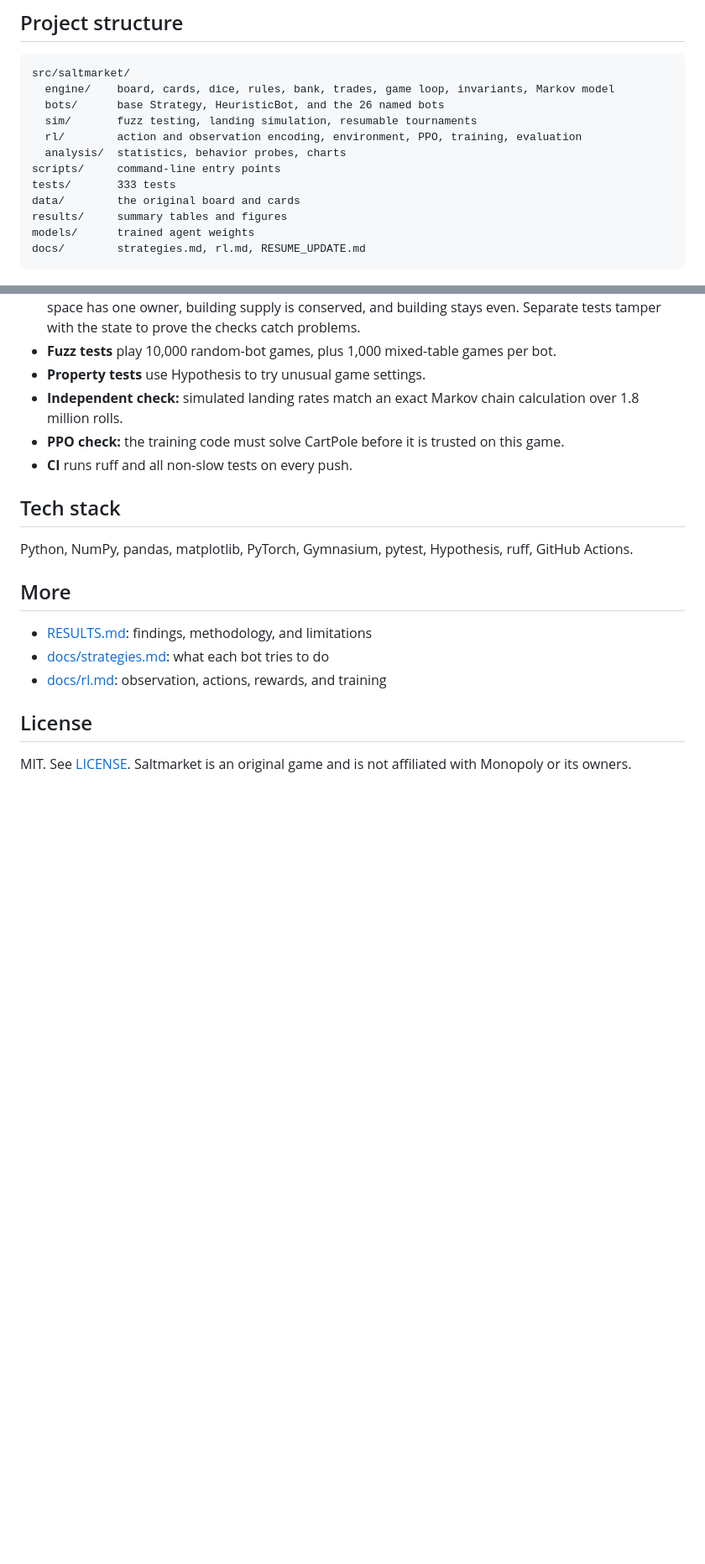
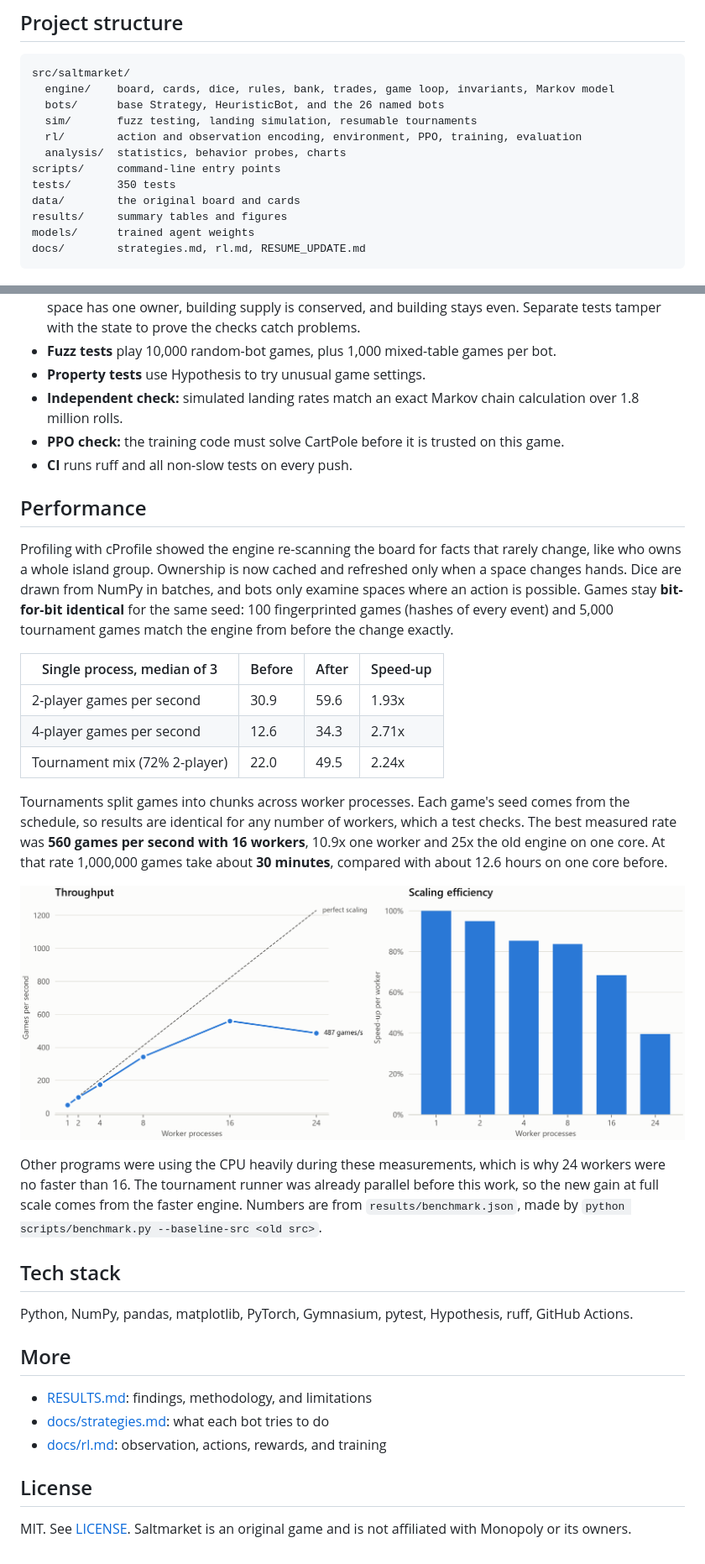
Before and after one commit to DhemanthN/saltmarket_Monopoly_bot, a Markdown page: README.md, 2 parts joined by grey strips. Shown at 84% size. Rendered like a GitHub page; pictures changed too: results/figures/benchmark_scaling.png (added); blank space fills up the shorter version.

Commit message:
docs: add measured performance results, README section, and handoff notes
Co-Authored-By: Claude Opus 5.5 <noreply@anthropic.com>

```diff
--- a/README.md
+++ b/README.md
@@ -76,7 +77,7 @@ src/saltmarket/
   rl/        action and observation encoding, environment, PPO, training, evaluation
   analysis/  statistics, behavior probes, charts
 scripts/     command-line entry points
-tests/       333 tests
+tests/       350 tests
 data/        the original board and cards
 results/     summary tables and figures
 models/      trained agent weights
@@ -97,6 +98,34 @@ docs/        strategies.md, rl.md, RESUME_UPDATE.md
 - **PPO check:** the training code must solve CartPole before it is trusted on this game.
 - **CI** runs ruff and all non-slow tests on every push.
 
+## Performance
+
+Profiling with cProfile showed the engine re-scanning the board for facts that rarely
+change, like who owns a whole island group. Ownership is now cached and refreshed only
+when a space changes hands. Dice are drawn from NumPy in batches, and bots only examine
+spaces where an action is possible. Games stay **bit-for-bit identical** for the same
+seed: 100 fingerprinted games (hashes of every event) and 5,000 tournament games match
+the engine from before the change exactly.
+
+| Single process, median of 3 | Before | After | Speed-up |
+| --- | --- | --- | --- |
+| 2-player games per second | 30.9 | 59.6 | 1.93x |
+| 4-player games per second | 12.6 | 34.3 | 2.71x |
+| Tournament mix (72% 2-player) | 22.0 | 49.5 | 2.24x |
+
+Tournaments split games into chunks across worker processes. Each game's seed comes from
+the schedule, so results are identical for any number of workers, which a test checks.
+The best measured rate was **560 games per second with 16 workers**, 10.9x one worker
+and 25x the old engine on one core. At that rate 1,000,000 games take about **30
+minutes**, compared with about 12.6 hours on one core before.
+
+![Throughput and scaling efficiency by worker count](results/figures/benchmark_scaling.png)
+
+Other programs were using the CPU heavily during these measurements, which is why 24
+workers were no faster than 16. The tournament runner was already parallel before this
+work, so the new gain at full scale comes from the faster engine. Numbers are from
+`results/benchmark.json`, made by `python scripts/benchmark.py --baseline-src <old src>`.
+
 ## Tech stack
 
 Python, NumPy, pandas, matplotlib, PyTorch, Gymnasium, pytest, Hypothesis, ruff, GitHub
```
Also changed, not shown: other parts of README.md (+1 -0 lines), HANDOFF.md (+31 -0 lines), 1 other file.
